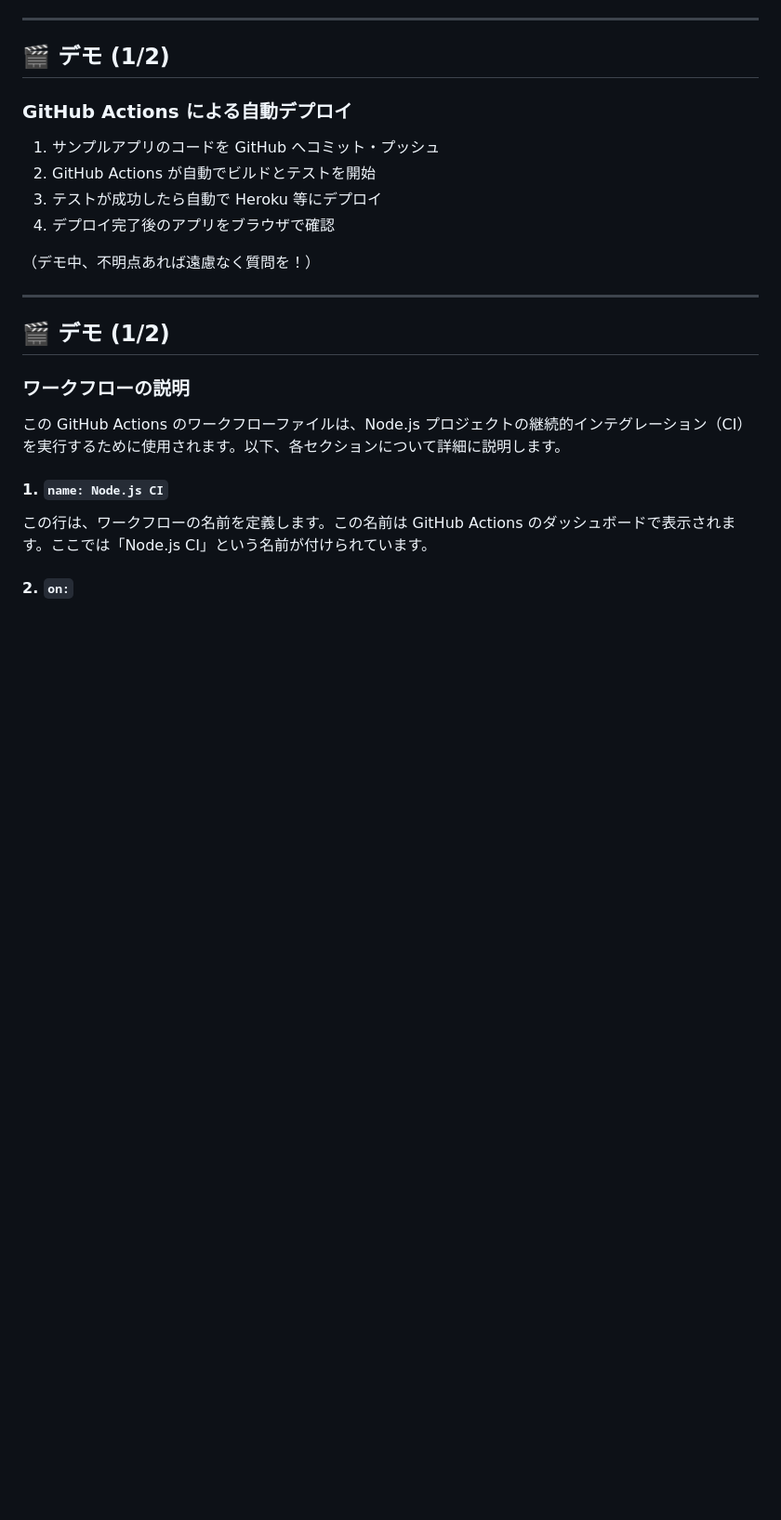
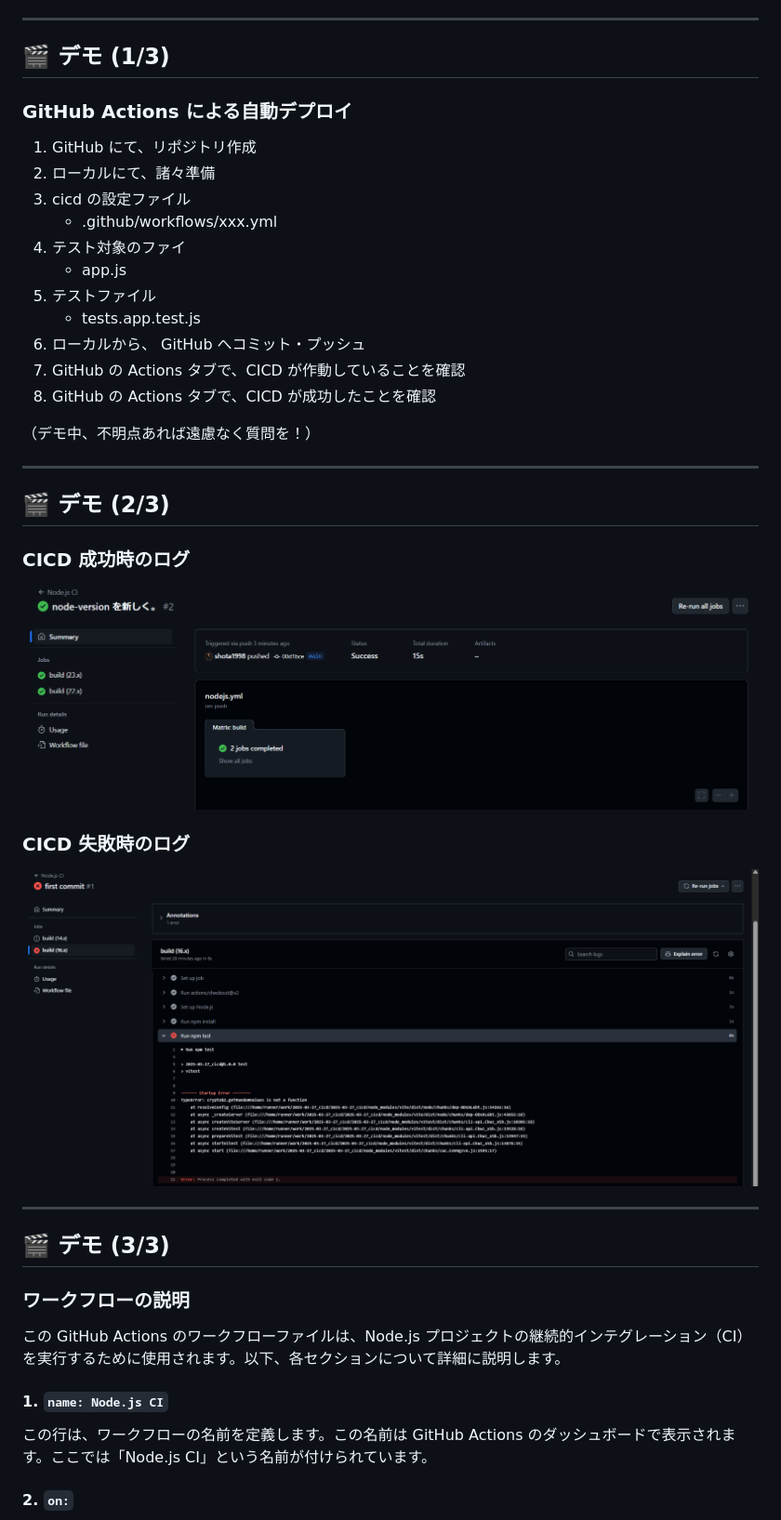
Before and after one commit to shift-shota-sato/2025-03-27_cicd, a Markdown page: index.md, the part around the change printed below. Shown: that part at 93% size. GitHub-like rendering; pictures changed too: images/actions_failed.png (added), images/actions_success.png (added); blank space fills up the shorter version.

Commit message:
画像追加

```diff
--- a/index.md
+++ b/index.md
@@ -116,20 +116,39 @@ graph TD
 
 ---
 
-## 🎬 デモ (1/2)
+## 🎬 デモ (1/3)
 
 ### GitHub Actions による自動デプロイ
 
-1. サンプルアプリのコードを GitHub へコミット・プッシュ
-2. GitHub Actions が自動でビルドとテストを開始
-3. テストが成功したら自動で Heroku 等にデプロイ
-4. デプロイ完了後のアプリをブラウザで確認
+1. GitHub にて、リポジトリ作成
+1. ローカルにて、諸々準備
+1. cicd の設定ファイル
+   - .github/workflows/xxx.yml
+1. テスト対象のファイ
+   - app.js
+1. テストファイル
+   - tests.app.test.js
+1. ローカルから、 GitHub へコミット・プッシュ
+1. GitHub の Actions タブで、CICD が作動していることを確認
+1. GitHub の Actions タブで、CICD が成功したことを確認
 
 （デモ中、不明点あれば遠慮なく質問を！）
 
 ---
 
-## 🎬 デモ (1/2)
+## 🎬 デモ (2/3)
+
+### CICD 成功時のログ
+
+![image](./images/actions_success.png)
+
+### CICD 失敗時のログ
+
+![image](./images/actions_failed.png)
+
+---
+
+## 🎬 デモ (3/3)
 
 ### ワークフローの説明
 
```
Also changed, not shown: other parts of index.md (+12 -5 lines).
